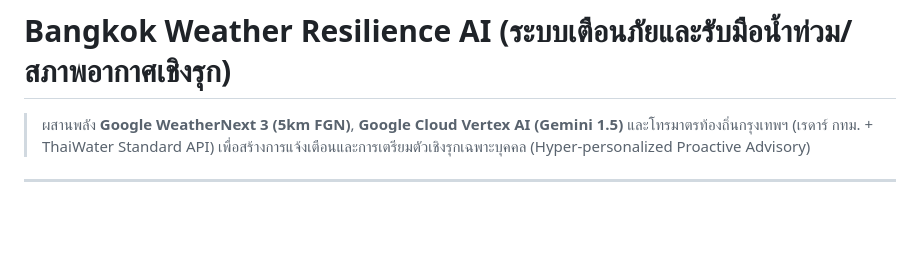
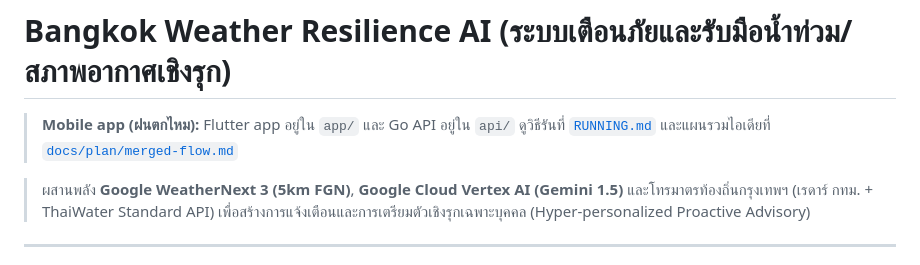
Before and after one commit to pottersirawit/AI-Builder-Cup, a Markdown page: README.md, the part around the change. GitHub-like rendering; blank space fills up the shorter version.

Commit message:
docs: add RUNNING.md for the mobile app and API
Co-Authored-By: Claude Opus 5.5 <noreply@anthropic.com>

```diff
--- a/README.md
+++ b/README.md
@@ -1,4 +1,6 @@
 # Bangkok Weather Resilience AI (ระบบเตือนภัยและรับมือน้ำท่วม/สภาพอากาศเชิงรุก)
+> **Mobile app (ฝนตกไหม):** Flutter app อยู่ใน `app/` และ Go API อยู่ใน `api/` ดูวิธีรันที่ [`RUNNING.md`](RUNNING.md) และแผนรวมไอเดียที่ [`docs/plan/merged-flow.md`](docs/plan/merged-flow.md)
+
 > ผสานพลัง **Google WeatherNext 3 (5km FGN)**, **Google Cloud Vertex AI (Gemini 1.5)** และโทรมาตรท้องถิ่นกรุงเทพฯ (เรดาร์ กทม. + ThaiWater Standard API) เพื่อสร้างการแจ้งเตือนและการเตรียมตัวเชิงรุกเฉพาะบุคคล (Hyper-personalized Proactive Advisory)
 
 ---
```
Also changed, not shown: RUNNING.md (added, +98 -0 lines).
